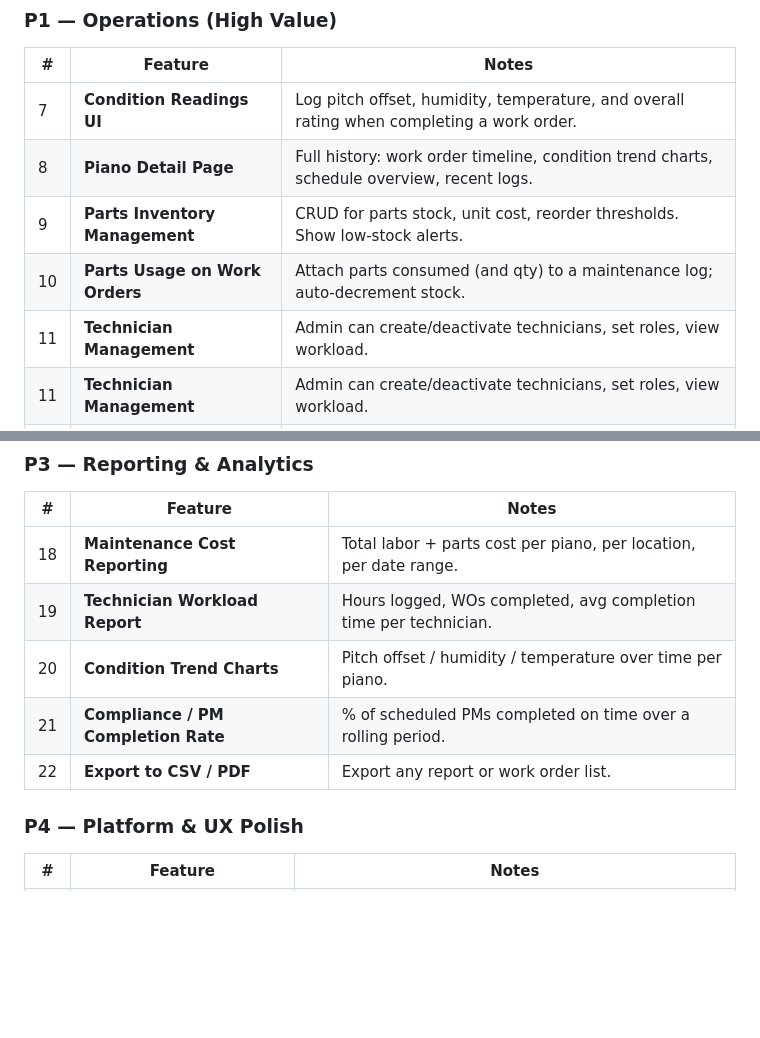
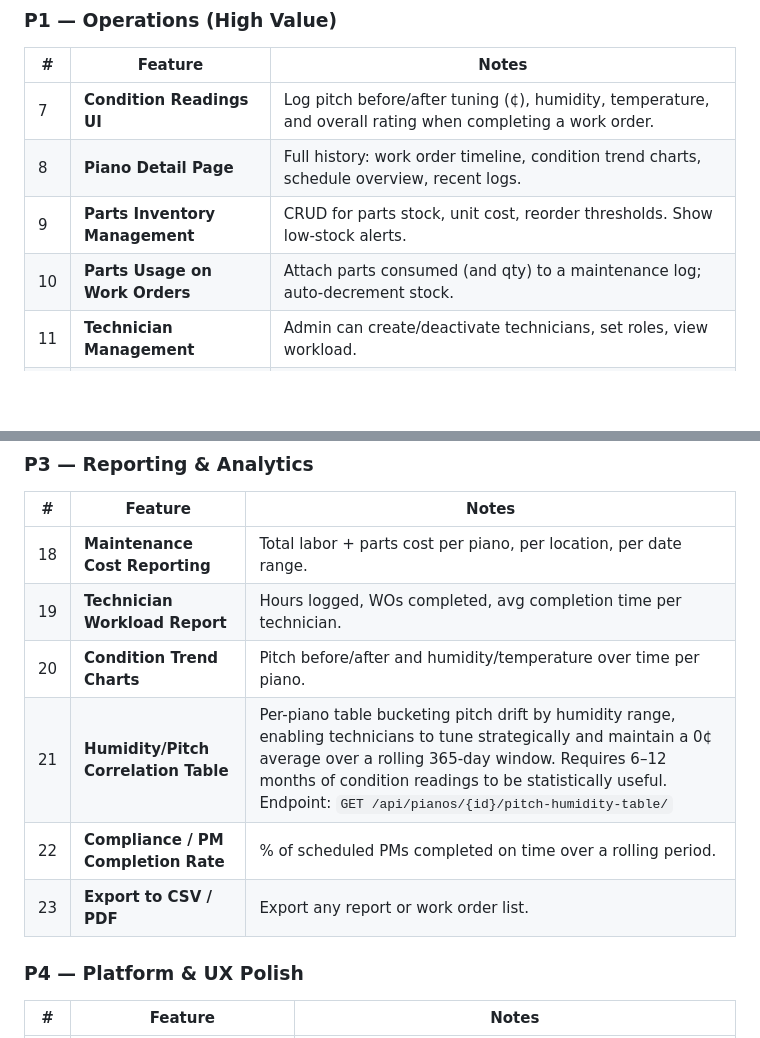
Before and after one commit to DowellPiano/PianoMaintenance, a Markdown page: README.md, 2 parts joined by grey strips. Rendered like a GitHub page; blank space fills up the shorter version.

Commit message:
Roadmap: add pitch before/after model, humidity/pitch correlation table to P3

```diff
--- a/README.md
+++ b/README.md
@@ -189,11 +189,10 @@ All endpoints are under `/api/` and served by Django REST Framework.
 
 | # | Feature | Notes |
 |---|---------|-------|
-| 7 | **Condition Readings UI** | Log pitch offset, humidity, temperature, and overall rating when completing a work order. |
+| 7 | **Condition Readings UI** | Log pitch before/after tuning (¢), humidity, temperature, and overall rating when completing a work order. |
 | 8 | **Piano Detail Page** | Full history: work order timeline, condition trend charts, schedule overview, recent logs. |
 | 9 | **Parts Inventory Management** | CRUD for parts stock, unit cost, reorder thresholds. Show low-stock alerts. |
 | 10 | **Parts Usage on Work Orders** | Attach parts consumed (and qty) to a maintenance log; auto-decrement stock. |
-| 11 | **Technician Management** | Admin can create/deactivate technicians, set roles, view workload. |
 | 11 | **Technician Management** | Admin can create/deactivate technicians, set roles, view workload. |
 | 12 | **Maintenance Request Queue** | List incoming public requests, assign them to a work order, mark resolved. |
 
@@ -212,9 +211,10 @@ All endpoints are under `/api/` and served by Django REST Framework.
 |---|---------|-------|
 | 18 | **Maintenance Cost Reporting** | Total labor + parts cost per piano, per location, per date range. |
 | 19 | **Technician Workload Report** | Hours logged, WOs completed, avg completion time per technician. |
-| 20 | **Condition Trend Charts** | Pitch offset / humidity / temperature over time per piano. |
-| 21 | **Compliance / PM Completion Rate** | % of scheduled PMs completed on time over a rolling period. |
-| 22 | **Export to CSV / PDF** | Export any report or work order list. |
+| 20 | **Condition Trend Charts** | Pitch before/after and humidity/temperature over time per piano. |
+| 21 | **Humidity/Pitch Correlation Table** | Per-piano table bucketing pitch drift by humidity range, enabling technicians to tune strategically and maintain a 0¢ average over a rolling 365-day window. Requires 6–12 months of condition readings to be statistically useful. Endpoint: `GET /api/pianos/{id}/pitch-humidity-table/` |
+| 22 | **Compliance / PM Completion Rate** | % of scheduled PMs completed on time over a rolling period. |
+| 23 | **Export to CSV / PDF** | Export any report or work order list. |
 
 ### P4 — Platform & UX Polish
 
```
